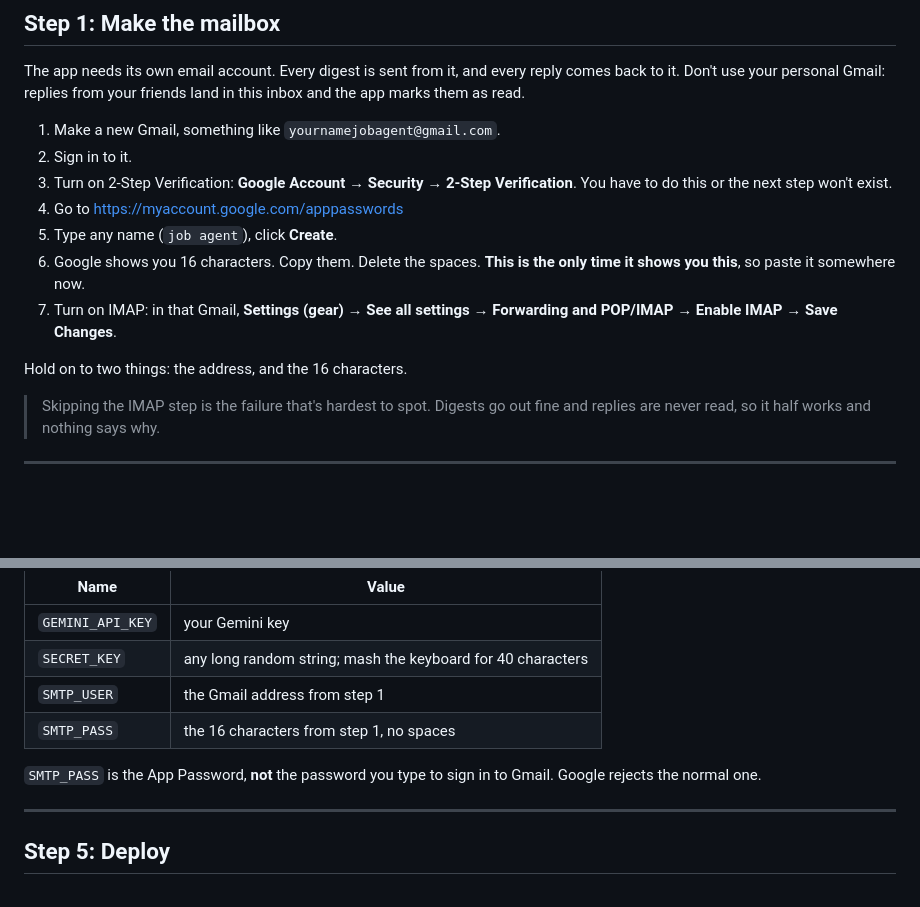
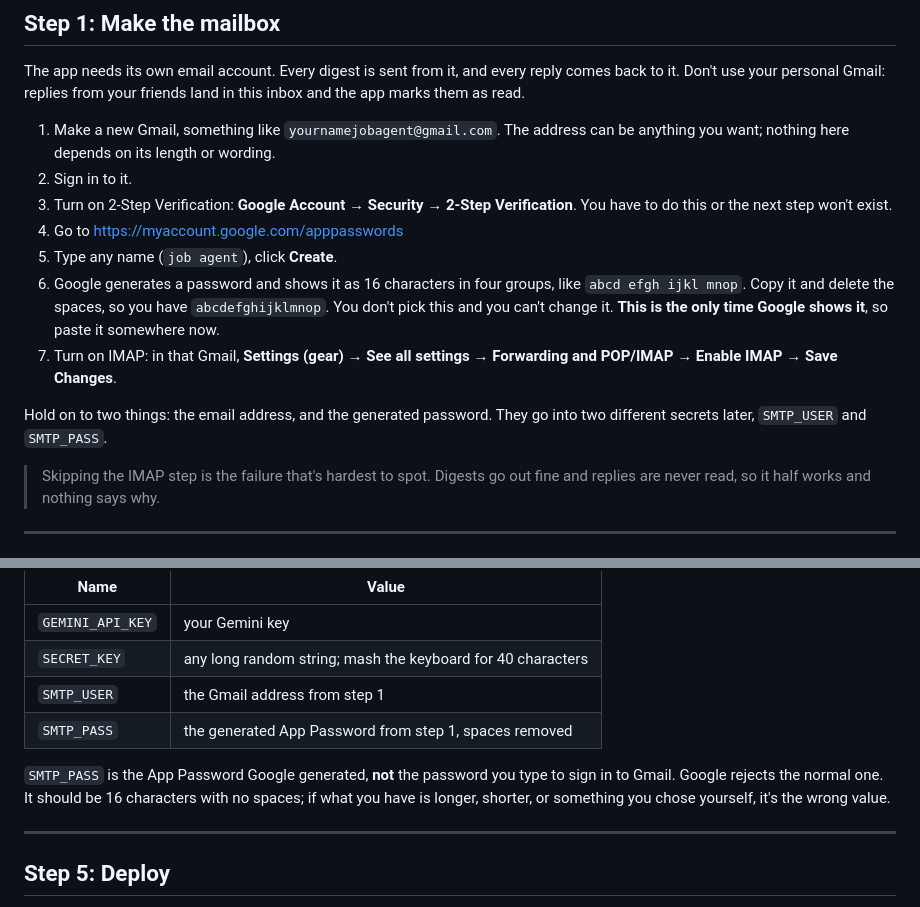
Before and after one commit to awp5294/job-agent, a Markdown page: DEPLOY.md, 2 parts joined by grey strips. Rendered like a GitHub page; blank space fills up the shorter version.

Commit message:
Stop conflating the mailbox address with the App Password
"Hold on to two things: the address, and the 16 characters" reads as
though the address has a length requirement. It doesn't; Google generates
the password and it comes out 16 characters. Names both by what they are
and says which secret each becomes.

Co-Authored-By: Claude Opus 5 <noreply@anthropic.com>
Claude-Session: https://claude.ai/code/session_01VF6QNcAzyuAorS81LBhgSU

```diff
--- a/DEPLOY.md
+++ b/DEPLOY.md
@@ -15,18 +15,22 @@ The app needs its own email account. Every digest is sent from it, and every
 reply comes back to it. Don't use your personal Gmail: replies from your friends
 land in this inbox and the app marks them as read.
 
-1. Make a new Gmail, something like `yournamejobagent@gmail.com`.
+1. Make a new Gmail, something like `yournamejobagent@gmail.com`. The address can
+   be anything you want; nothing here depends on its length or wording.
 2. Sign in to it.
 3. Turn on 2-Step Verification: **Google Account → Security → 2-Step
    Verification**. You have to do this or the next step won't exist.
 4. Go to https://myaccount.google.com/apppasswords
 5. Type any name (`job agent`), click **Create**.
-6. Google shows you 16 characters. Copy them. Delete the spaces.
-   **This is the only time it shows you this**, so paste it somewhere now.
+6. Google generates a password and shows it as 16 characters in four groups, like
+   `abcd efgh ijkl mnop`. Copy it and delete the spaces, so you have
+   `abcdefghijklmnop`. You don't pick this and you can't change it.
+   **This is the only time Google shows it**, so paste it somewhere now.
 7. Turn on IMAP: in that Gmail, **Settings (gear) → See all settings →
    Forwarding and POP/IMAP → Enable IMAP → Save Changes**.
 
-Hold on to two things: the address, and the 16 characters.
+Hold on to two things: the email address, and the generated password. They go into
+two different secrets later, `SMTP_USER` and `SMTP_PASS`.
 
 > Skipping the IMAP step is the failure that's hardest to spot. Digests go out
 > fine and replies are never read, so it half works and nothing says why.
@@ -72,10 +76,12 @@ Click the **padlock icon** (Secrets) in the left sidebar. Add each of these with
 | `GEMINI_API_KEY` | your Gemini key |
 | `SECRET_KEY` | any long random string; mash the keyboard for 40 characters |
 | `SMTP_USER` | the Gmail address from step 1 |
-| `SMTP_PASS` | the 16 characters from step 1, no spaces |
+| `SMTP_PASS` | the generated App Password from step 1, spaces removed |
 
-`SMTP_PASS` is the App Password, **not** the password you type to sign in to
-Gmail. Google rejects the normal one.
+`SMTP_PASS` is the App Password Google generated, **not** the password you type to
+sign in to Gmail. Google rejects the normal one. It should be 16 characters with
+no spaces; if what you have is longer, shorter, or something you chose yourself,
+it's the wrong value.
 
 ---
 
```
